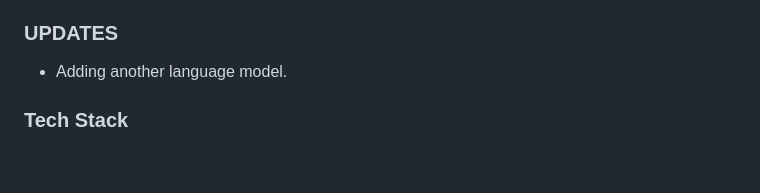
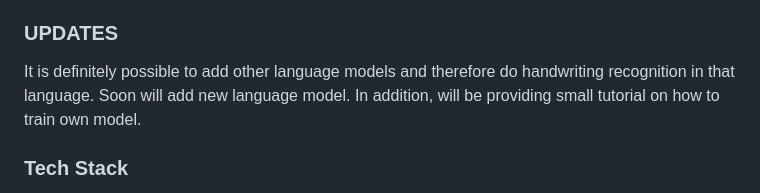
Before and after one commit to akbartus/Handwriting-Recognition-in-VR, a Markdown page: README.md, the part around the change. Rendered like a GitHub page; blank space fills up the shorter version.

```diff
--- a/README.md
+++ b/README.md
@@ -43,7 +43,7 @@ The repo has the following Tensorflow.js models:
 * Only letters models (16-bit and 32-bit floating-point types; see: "other-tfjs-models" folder).
 
 ### **UPDATES**
-* Adding another language model.
+It is definitely possible to add other language models and therefore do handwriting recognition in that language. Soon will add new language model. In addition, will be providing small tutorial on how to train own model.
 
 ### **Tech Stack**
 Handwritten text recognition is powered by AFrame, Three.js and OpenCV.js and Tensorflow.js. To learn more about OpenCV.js and its various uses, please refer to another repository: https://github.com/akbartus/OpenCV-Examples-in-JavaScript.
```
